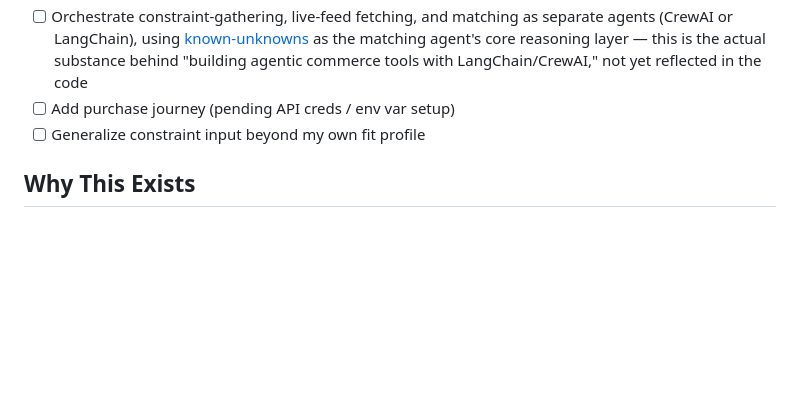
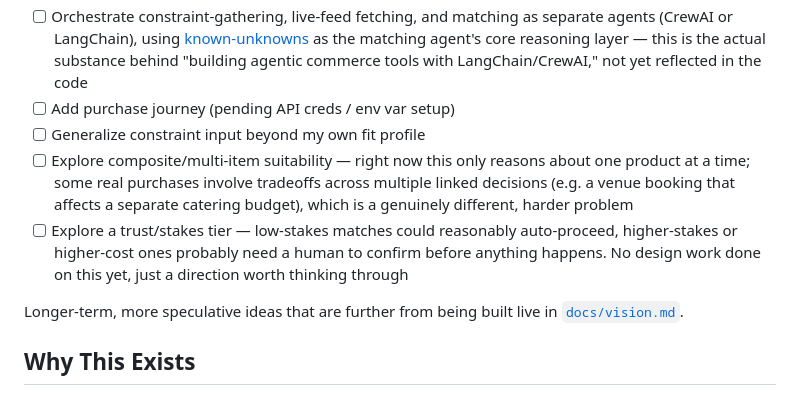
Before and after one commit to bowoadej/suitability, a Markdown page: README.md, the part around the change. Rendered like a GitHub page; blank space fills up the shorter version.

```diff
--- a/README.md
+++ b/README.md
@@ -56,6 +56,10 @@ Python, Claude API (Anthropic)
 - [ ] Orchestrate constraint-gathering, live-feed fetching, and matching as separate agents (CrewAI or LangChain), using [known-unknowns](https://github.com/bowoadej/known-unknowns) as the matching agent's core reasoning layer — this is the actual substance behind "building agentic commerce tools with LangChain/CrewAI," not yet reflected in the code
 - [ ] Add purchase journey (pending API creds / env var setup)
 - [ ] Generalize constraint input beyond my own fit profile
+- [ ] Explore composite/multi-item suitability — right now this only reasons about one product at a time; some real purchases involve tradeoffs across multiple linked decisions (e.g. a venue booking that affects a separate catering budget), which is a genuinely different, harder problem
+- [ ] Explore a trust/stakes tier — low-stakes matches could reasonably auto-proceed, higher-stakes or higher-cost ones probably need a human to confirm before anything happens. No design work done on this yet, just a direction worth thinking through
+
+Longer-term, more speculative ideas that are further from being built live in [`docs/vision.md`](./docs/vision.md).
 
 ## Why This Exists
 
```
Also changed, not shown: docs/architecture.md (deleted, +0 -90 lines).
